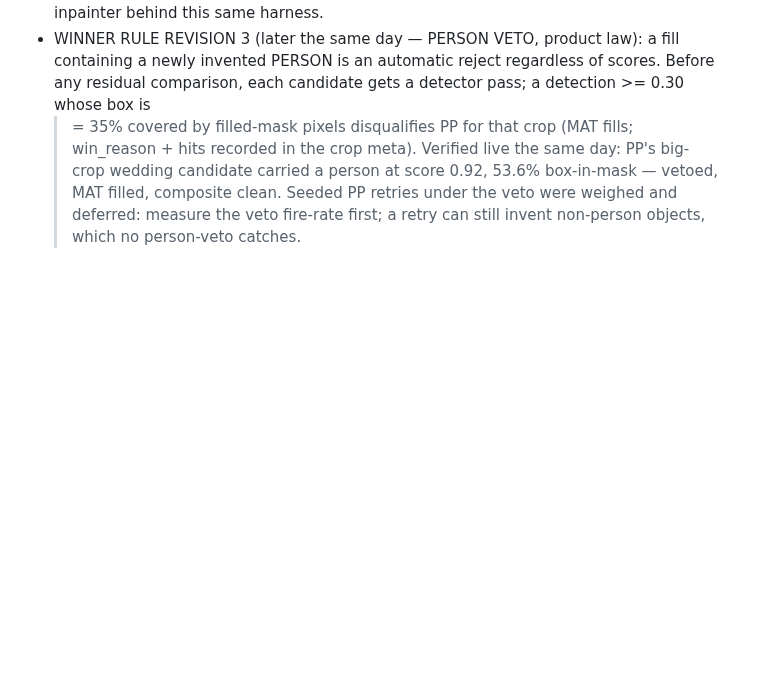
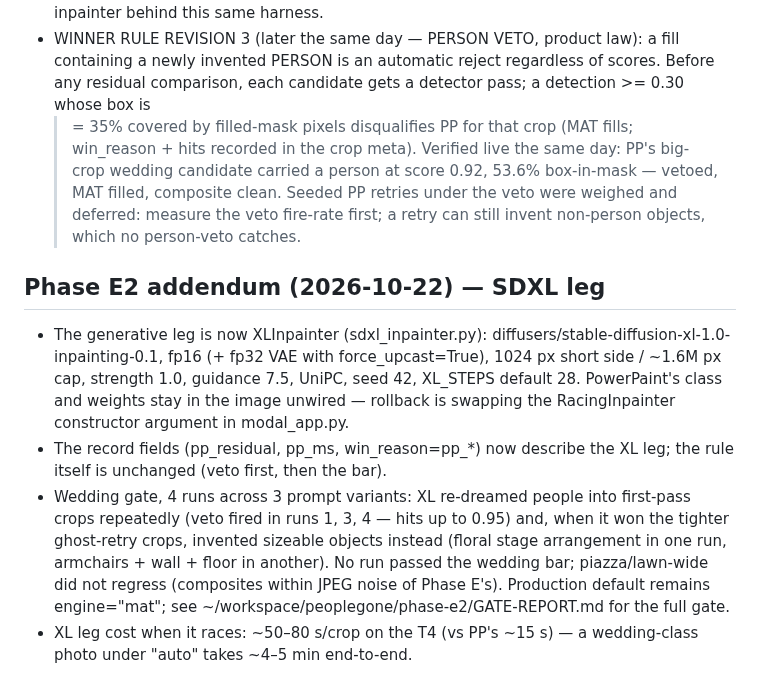
Before and after one commit to IsrarKundi/people_gone, a Markdown page: modal-deploy/RACING_NOTES.md, the part around the change. Drawn GitHub-style; blank space fills up the shorter version.

Commit message:
phase-e2-docs: RACING_NOTES Phase E2 addendum — SDXL leg wired (PP unwired, one-line rollback), wedding gate failed on invented objects despite veto catching every person, no piazza/lawn regression, default stays mat (§6.5)

```diff
--- a/modal-deploy/RACING_NOTES.md
+++ b/modal-deploy/RACING_NOTES.md
@@ -110,3 +110,23 @@ Caveats that matter for interpreting this:
   clean. Seeded PP retries under the veto were weighed and deferred:
   measure the veto fire-rate first; a retry can still invent
   non-person objects, which no person-veto catches.
+
+## Phase E2 addendum (2026-10-22) — SDXL leg
+- The generative leg is now XLInpainter (sdxl_inpainter.py):
+  diffusers/stable-diffusion-xl-1.0-inpainting-0.1, fp16 (+ fp32 VAE
+  with force_upcast=True), 1024 px short side / ~1.6M px cap, strength
+  1.0, guidance 7.5, UniPC, seed 42, XL_STEPS default 28. PowerPaint's
+  class and weights stay in the image unwired — rollback is swapping
+  the RacingInpainter constructor argument in modal_app.py.
+- The record fields (pp_residual, pp_ms, win_reason=pp_*) now describe
+  the XL leg; the rule itself is unchanged (veto first, then the bar).
+- Wedding gate, 4 runs across 3 prompt variants: XL re-dreamed people
+  into first-pass crops repeatedly (veto fired in runs 1, 3, 4 — hits
+  up to 0.95) and, when it won the tighter ghost-retry crops, invented
+  sizeable objects instead (floral stage arrangement in one run,
+  armchairs + wall + floor in another). No run passed the wedding bar;
+  piazza/lawn-wide did not regress (composites within JPEG noise of
+  Phase E's). Production default remains engine="mat"; see
+  ~/workspace/peoplegone/phase-e2/GATE-REPORT.md for the full gate.
+- XL leg cost when it races: ~50–80 s/crop on the T4 (vs PP's ~15 s) —
+  a wedding-class photo under "auto" takes ~4–5 min end-to-end.
```
